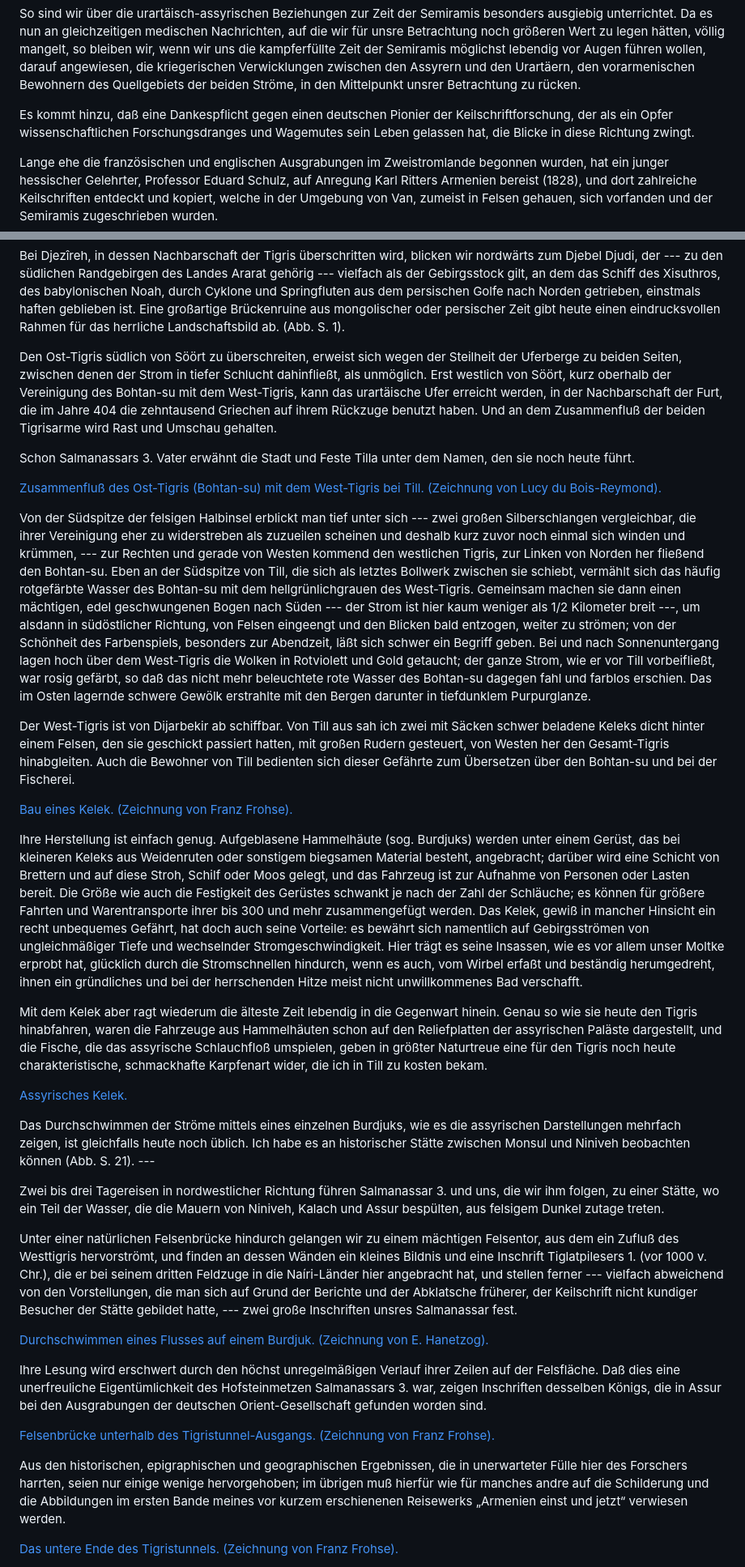
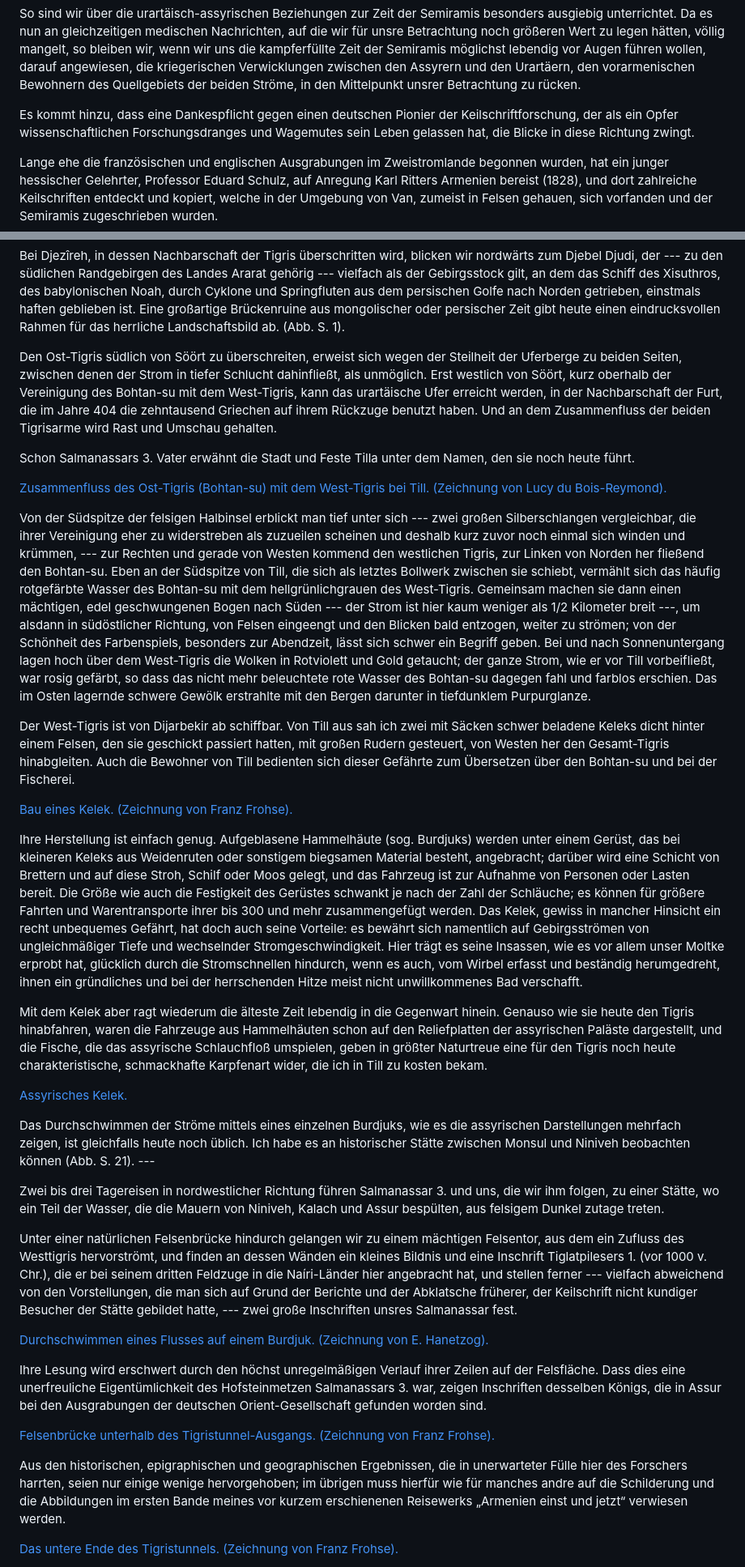
Before and after one commit to solaranamnesis/carl-ferdinand-friedrich-lehmann-haupt, a Markdown page: die-historische-semiramis-und-ihre-zeit/full-text-german.md, 2 parts joined by grey strips. Shown at 81% size. Rendered like a GitHub page.

```diff
--- a/die-historische-semiramis-und-ihre-zeit/full-text-german.md
+++ b/die-historische-semiramis-und-ihre-zeit/full-text-german.md
@@ -76,7 +76,7 @@ Die Urartäer, die als Hauptgott den Chaldis verehrten und deshalb auch als Chal
 
 So sind wir über die urartäisch-assyrischen Beziehungen zur Zeit der Semiramis besonders ausgiebig unterrichtet. Da es nun an gleichzeitigen medischen Nachrichten, auf die wir für unsre Betrachtung noch größeren Wert zu legen hätten, völlig mangelt, so bleiben wir, wenn wir uns die kampferfüllte Zeit der Semiramis möglichst lebendig vor Augen führen wollen, darauf angewiesen, die kriegerischen Verwicklungen zwischen den Assyrern und den Urartäern, den vorarmenischen Bewohnern des Quellgebiets der beiden Ströme, in den Mittelpunkt unsrer Betrachtung zu rücken.
 
-Es kommt hinzu, daß eine Dankespflicht gegen einen deutschen Pionier der Keilschriftforschung, der als ein Opfer wissenschaftlichen Forschungsdranges und Wagemutes sein Leben gelassen hat, die Blicke in diese Richtung zwingt.
+Es kommt hinzu, dass eine Dankespflicht gegen einen deutschen Pionier der Keilschriftforschung, der als ein Opfer wissenschaftlichen Forschungsdranges und Wagemutes sein Leben gelassen hat, die Blicke in diese Richtung zwingt.
 
 Lange ehe die französischen und englischen Ausgrabungen im Zweistromlande begonnen wurden, hat ein junger hessischer Gelehrter, Professor Eduard Schulz, auf Anregung Karl Ritters Armenien bereist (1828), und dort zahlreiche Keilschriften entdeckt und kopiert, welche in der Umgebung von Van, zumeist in Felsen gehauen, sich vorfanden und der Semiramis zugeschrieben wurden.
 
@@ -92,21 +92,21 @@ Von meinen Routen kommt, entsprechend den beiden Hauptkriegsschauplätzen, für
 
 Bei Djezîreh, in dessen Nachbarschaft der Tigris überschritten wird, blicken wir nordwärts zum Djebel Djudi, der --- zu den südlichen Randgebirgen des Landes Ararat gehörig --- vielfach als der Gebirgsstock gilt, an dem das Schiff des Xisuthros, des babylonischen Noah, durch Cyklone und Springfluten aus dem persischen Golfe nach Norden getrieben, einstmals haften geblieben ist. Eine großartige Brückenruine aus mongolischer oder persischer Zeit gibt heute einen eindrucksvollen Rahmen für das herrliche Landschaftsbild ab. (Abb. S. 1).
 
-Den Ost-Tigris südlich von Söört zu überschreiten, erweist sich wegen der Steilheit der Uferberge zu beiden Seiten, zwischen denen der Strom in tiefer Schlucht dahinfließt, als unmöglich. Erst westlich von Söört, kurz oberhalb der Vereinigung des Bohtan-su mit dem West-Tigris, kann das urartäische Ufer erreicht werden, in der Nachbarschaft der Furt, die im Jahre 404 die zehntausend Griechen auf ihrem Rückzuge benutzt haben. Und an dem Zusammenfluß der beiden Tigrisarme wird Rast und Umschau gehalten.
+Den Ost-Tigris südlich von Söört zu überschreiten, erweist sich wegen der Steilheit der Uferberge zu beiden Seiten, zwischen denen der Strom in tiefer Schlucht dahinfließt, als unmöglich. Erst westlich von Söört, kurz oberhalb der Vereinigung des Bohtan-su mit dem West-Tigris, kann das urartäische Ufer erreicht werden, in der Nachbarschaft der Furt, die im Jahre 404 die zehntausend Griechen auf ihrem Rückzuge benutzt haben. Und an dem Zusammenfluss der beiden Tigrisarme wird Rast und Umschau gehalten.
 
 Schon Salmanassars 3. Vater erwähnt die Stadt und Feste Tilla unter dem Namen, den sie noch heute führt.
 
-[Zusammenfluß des Ost-Tigris (Bohtan-su) mit dem West-Tigris bei Till. (Zeichnung von Lucy du Bois-Reymond).](https://cdn.solaranamnesis.com/LehmannHaupt/SemiramisZeit/Figure-009.jpg)
+[Zusammenfluss des Ost-Tigris (Bohtan-su) mit dem West-Tigris bei Till. (Zeichnung von Lucy du Bois-Reymond).](https://cdn.solaranamnesis.com/LehmannHaupt/SemiramisZeit/Figure-009.jpg)
 
-Von der Südspitze der felsigen Halbinsel erblickt man tief unter sich --- zwei großen Silberschlangen vergleichbar, die ihrer Vereinigung eher zu widerstreben als zuzueilen scheinen und deshalb kurz zuvor noch einmal sich winden und krümmen, --- zur Rechten und gerade von Westen kommend den westlichen Tigris, zur Linken von Norden her fließend den Bohtan-su. Eben an der Südspitze von Till, die sich als letztes Bollwerk zwischen sie schiebt, vermählt sich das häufig rotgefärbte Wasser des Bohtan-su mit dem hellgrünlichgrauen des West-Tigris. Gemeinsam machen sie dann einen mächtigen, edel geschwungenen Bogen nach Süden --- der Strom ist hier kaum weniger als 1/2 Kilometer breit ---, um alsdann in südöstlicher Richtung, von Felsen eingeengt und den Blicken bald entzogen, weiter zu strömen; von der Schönheit des Farbenspiels, besonders zur Abendzeit, läßt sich schwer ein Begriff geben. Bei und nach Sonnenuntergang lagen hoch über dem West-Tigris die Wolken in Rotviolett und Gold getaucht; der ganze Strom, wie er vor Till vorbeifließt, war rosig gefärbt, so daß das nicht mehr beleuchtete rote Wasser des Bohtan-su dagegen fahl und farblos erschien. Das im Osten lagernde schwere Gewölk erstrahlte mit den Bergen darunter in tiefdunklem Purpurglanze.
+Von der Südspitze der felsigen Halbinsel erblickt man tief unter sich --- zwei großen Silberschlangen vergleichbar, die ihrer Vereinigung eher zu widerstreben als zuzueilen scheinen und deshalb kurz zuvor noch einmal sich winden und krümmen, --- zur Rechten und gerade von Westen kommend den westlichen Tigris, zur Linken von Norden her fließend den Bohtan-su. Eben an der Südspitze von Till, die sich als letztes Bollwerk zwischen sie schiebt, vermählt sich das häufig rotgefärbte Wasser des Bohtan-su mit dem hellgrünlichgrauen des West-Tigris. Gemeinsam machen sie dann einen mächtigen, edel geschwungenen Bogen nach Süden --- der Strom ist hier kaum weniger als 1/2 Kilometer breit ---, um alsdann in südöstlicher Richtung, von Felsen eingeengt und den Blicken bald entzogen, weiter zu strömen; von der Schönheit des Farbenspiels, besonders zur Abendzeit, lässt sich schwer ein Begriff geben. Bei und nach Sonnenuntergang lagen hoch über dem West-Tigris die Wolken in Rotviolett und Gold getaucht; der ganze Strom, wie er vor Till vorbeifließt, war rosig gefärbt, so dass das nicht mehr beleuchtete rote Wasser des Bohtan-su dagegen fahl und farblos erschien. Das im Osten lagernde schwere Gewölk erstrahlte mit den Bergen darunter in tiefdunklem Purpurglanze.
 
 Der West-Tigris ist von Dijarbekir ab schiffbar. Von Till aus sah ich zwei mit Säcken schwer beladene Keleks dicht hinter einem Felsen, den sie geschickt passiert hatten, mit großen Rudern gesteuert, von Westen her den Gesamt-Tigris hinabgleiten. Auch die Bewohner von Till bedienten sich dieser Gefährte zum Übersetzen über den Bohtan-su und bei der Fischerei.
 
 [Bau eines Kelek. (Zeichnung von Franz Frohse).](https://cdn.solaranamnesis.com/LehmannHaupt/SemiramisZeit/Figure-010.jpg)
 
-Ihre Herstellung ist einfach genug. Aufgeblasene Hammelhäute (sog. Burdjuks) werden unter einem Gerüst, das bei kleineren Keleks aus Weidenruten oder sonstigem biegsamen Material besteht, angebracht; darüber wird eine Schicht von Brettern und auf diese Stroh, Schilf oder Moos gelegt, und das Fahrzeug ist zur Aufnahme von Personen oder Lasten bereit. Die Größe wie auch die Festigkeit des Gerüstes schwankt je nach der Zahl der Schläuche; es können für größere Fahrten und Warentransporte ihrer bis 300 und mehr zusammengefügt werden. Das Kelek, gewiß in mancher Hinsicht ein recht unbequemes Gefährt, hat doch auch seine Vorteile: es bewährt sich namentlich auf Gebirgsströmen von ungleichmäßiger Tiefe und wechselnder Stromgeschwindigkeit. Hier trägt es seine Insassen, wie es vor allem unser Moltke erprobt hat, glücklich durch die Stromschnellen hindurch, wenn es auch, vom Wirbel erfaßt und beständig herumgedreht, ihnen ein gründliches und bei der herrschenden Hitze meist nicht unwillkommenes Bad verschafft.
+Ihre Herstellung ist einfach genug. Aufgeblasene Hammelhäute (sog. Burdjuks) werden unter einem Gerüst, das bei kleineren Keleks aus Weidenruten oder sonstigem biegsamen Material besteht, angebracht; darüber wird eine Schicht von Brettern und auf diese Stroh, Schilf oder Moos gelegt, und das Fahrzeug ist zur Aufnahme von Personen oder Lasten bereit. Die Größe wie auch die Festigkeit des Gerüstes schwankt je nach der Zahl der Schläuche; es können für größere Fahrten und Warentransporte ihrer bis 300 und mehr zusammengefügt werden. Das Kelek, gewiss in mancher Hinsicht ein recht unbequemes Gefährt, hat doch auch seine Vorteile: es bewährt sich namentlich auf Gebirgsströmen von ungleichmäßiger Tiefe und wechselnder Stromgeschwindigkeit. Hier trägt es seine Insassen, wie es vor allem unser Moltke erprobt hat, glücklich durch die Stromschnellen hindurch, wenn es auch, vom Wirbel erfasst und beständig herumgedreht, ihnen ein gründliches und bei der herrschenden Hitze meist nicht unwillkommenes Bad verschafft.
 
-Mit dem Kelek aber ragt wiederum die älteste Zeit lebendig in die Gegenwart hinein. Genau so wie sie heute den Tigris hinabfahren, waren die Fahrzeuge aus Hammelhäuten schon auf den Reliefplatten der assyrischen Paläste dargestellt, und die Fische, die das assyrische Schlauchfloß umspielen, geben in größter Naturtreue eine für den Tigris noch heute charakteristische, schmackhafte Karpfenart wider, die ich in Till zu kosten bekam.
+Mit dem Kelek aber ragt wiederum die älteste Zeit lebendig in die Gegenwart hinein. Genauso wie sie heute den Tigris hinabfahren, waren die Fahrzeuge aus Hammelhäuten schon auf den Reliefplatten der assyrischen Paläste dargestellt, und die Fische, die das assyrische Schlauchfloß umspielen, geben in größter Naturtreue eine für den Tigris noch heute charakteristische, schmackhafte Karpfenart wider, die ich in Till zu kosten bekam.
 
 [Assyrisches Kelek.](https://cdn.solaranamnesis.com/LehmannHaupt/SemiramisZeit/Figure-011.jpg)
 
@@ -114,15 +114,15 @@ Das Durchschwimmen der Ströme mittels eines einzelnen Burdjuks, wie es die assy
 
 Zwei bis drei Tagereisen in nordwestlicher Richtung führen Salmanassar 3. und uns, die wir ihm folgen, zu einer Stätte, wo ein Teil der Wasser, die die Mauern von Niniveh, Kalach und Assur bespülten, aus felsigem Dunkel zutage treten.
 
-Unter einer natürlichen Felsenbrücke hindurch gelangen wir zu einem mächtigen Felsentor, aus dem ein Zufluß des Westtigris hervorströmt, und finden an dessen Wänden ein kleines Bildnis und eine Inschrift Tiglatpilesers 1. (vor 1000 v. Chr.), die er bei seinem dritten Feldzuge in die Naíri-Länder hier angebracht hat, und stellen ferner --- vielfach abweichend von den Vorstellungen, die man sich auf Grund der Berichte und der Abklatsche früherer, der Keilschrift nicht kundiger Besucher der Stätte gebildet hatte, --- zwei große Inschriften unsres Salmanassar fest.
+Unter einer natürlichen Felsenbrücke hindurch gelangen wir zu einem mächtigen Felsentor, aus dem ein Zufluss des Westtigris hervorströmt, und finden an dessen Wänden ein kleines Bildnis und eine Inschrift Tiglatpilesers 1. (vor 1000 v. Chr.), die er bei seinem dritten Feldzuge in die Naíri-Länder hier angebracht hat, und stellen ferner --- vielfach abweichend von den Vorstellungen, die man sich auf Grund der Berichte und der Abklatsche früherer, der Keilschrift nicht kundiger Besucher der Stätte gebildet hatte, --- zwei große Inschriften unsres Salmanassar fest.
 
 [Durchschwimmen eines Flusses auf einem Burdjuk. (Zeichnung von E. Hanetzog).](https://cdn.solaranamnesis.com/LehmannHaupt/SemiramisZeit/Figure-012.jpg)
 
-Ihre Lesung wird erschwert durch den höchst unregelmäßigen Verlauf ihrer Zeilen auf der Felsfläche. Daß dies eine unerfreuliche Eigentümlichkeit des Hofsteinmetzen Salmanassars 3. war, zeigen Inschriften desselben Königs, die in Assur bei den Ausgrabungen der deutschen Orient-Gesellschaft gefunden worden sind.
+Ihre Lesung wird erschwert durch den höchst unregelmäßigen Verlauf ihrer Zeilen auf der Felsfläche. Dass dies eine unerfreuliche Eigentümlichkeit des Hofsteinmetzen Salmanassars 3. war, zeigen Inschriften desselben Königs, die in Assur bei den Ausgrabungen der deutschen Orient-Gesellschaft gefunden worden sind.
 
 [Felsenbrücke unterhalb des Tigristunnel-Ausgangs. (Zeichnung von Franz Frohse).](https://cdn.solaranamnesis.com/LehmannHaupt/SemiramisZeit/Figure-013.jpg)
 
-Aus den historischen, epigraphischen und geographischen Ergebnissen, die in unerwarteter Fülle hier des Forschers harrten, seien nur einige wenige hervorgehoben; im übrigen muß hierfür wie für manches andre auf die Schilderung und die Abbildungen im ersten Bande meines vor kurzem erschienenen Reisewerks „Armenien einst und jetzt“ verwiesen werden.
+Aus den historischen, epigraphischen und geographischen Ergebnissen, die in unerwarteter Fülle hier des Forschers harrten, seien nur einige wenige hervorgehoben; im übrigen muss hierfür wie für manches andre auf die Schilderung und die Abbildungen im ersten Bande meines vor kurzem erschienenen Reisewerks „Armenien einst und jetzt“ verwiesen werden.
 
 [Das untere Ende des Tigristunnels. (Zeichnung von Franz Frohse).](https://cdn.solaranamnesis.com/LehmannHaupt/SemiramisZeit/Figure-014.jpg)
 
```
Also changed, not shown: other parts of die-historische-semiramis-und-ihre-zeit/full-text-german.md (+63 -63 lines).
